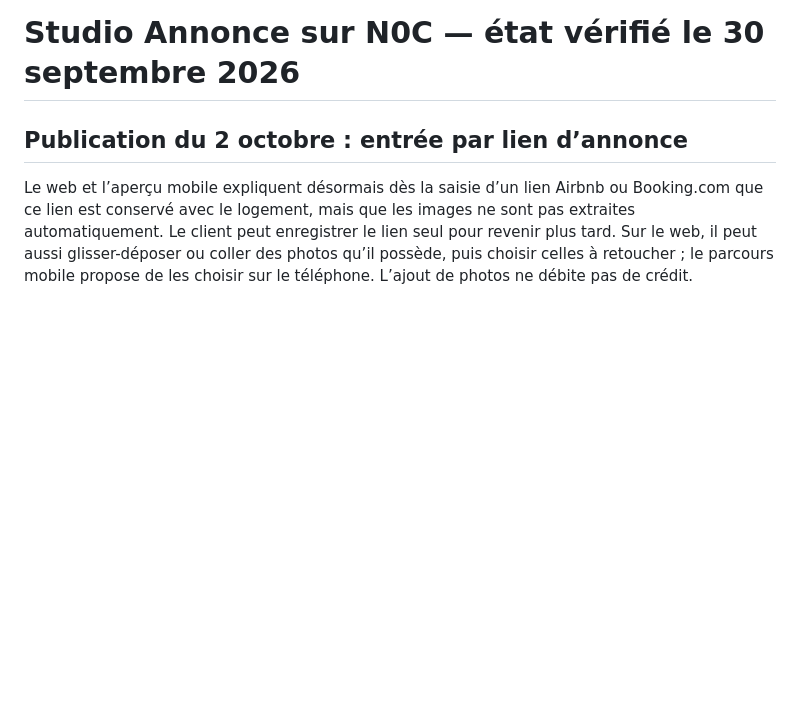
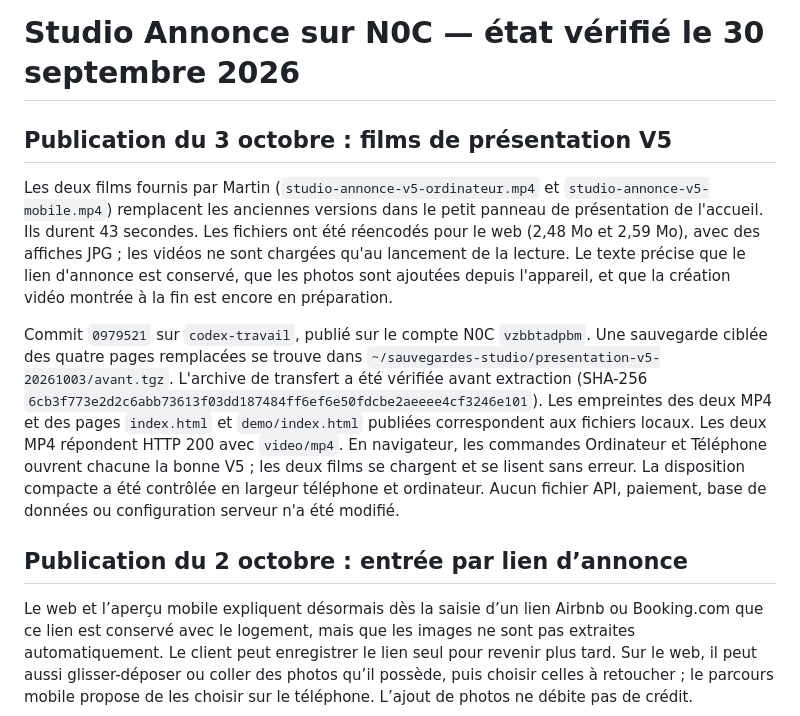
Before and after one commit to xSARRASx/studio-annonce, a Markdown page: deploiement/N0C-STATIQUE.md, the part around the change. GitHub-like rendering; blank space fills up the shorter version.

Commit message:
Document V5 presentation deployment

```diff
--- a/deploiement/N0C-STATIQUE.md
+++ b/deploiement/N0C-STATIQUE.md
@@ -1,4 +1,10 @@
 # Studio Annonce sur N0C — état vérifié le 30 septembre 2026
+
+## Publication du 3 octobre : films de présentation V5
+
+Les deux films fournis par Martin (`studio-annonce-v5-ordinateur.mp4` et `studio-annonce-v5-mobile.mp4`) remplacent les anciennes versions dans le petit panneau de présentation de l'accueil. Ils durent 43 secondes. Les fichiers ont été réencodés pour le web (2,48 Mo et 2,59 Mo), avec des affiches JPG ; les vidéos ne sont chargées qu'au lancement de la lecture. Le texte précise que le lien d'annonce est conservé, que les photos sont ajoutées depuis l'appareil, et que la création vidéo montrée à la fin est encore en préparation.
+
+Commit `0979521` sur `codex-travail`, publié sur le compte N0C `vzbbtadpbm`. Une sauvegarde ciblée des quatre pages remplacées se trouve dans `~/sauvegardes-studio/presentation-v5-20261003/avant.tgz`. L'archive de transfert a été vérifiée avant extraction (SHA-256 `6cb3f773e2d2c6abb73613f03dd187484ff6ef6e50fdcbe2aeeee4cf3246e101`). Les empreintes des deux MP4 et des pages `index.html` et `demo/index.html` publiées correspondent aux fichiers locaux. Les deux MP4 répondent HTTP 200 avec `video/mp4`. En navigateur, les commandes Ordinateur et Téléphone ouvrent chacune la bonne V5 ; les deux films se chargent et se lisent sans erreur. La disposition compacte a été contrôlée en largeur téléphone et ordinateur. Aucun fichier API, paiement, base de données ou configuration serveur n'a été modifié.
 
 ## Publication du 2 octobre : entrée par lien d’annonce
 
```
